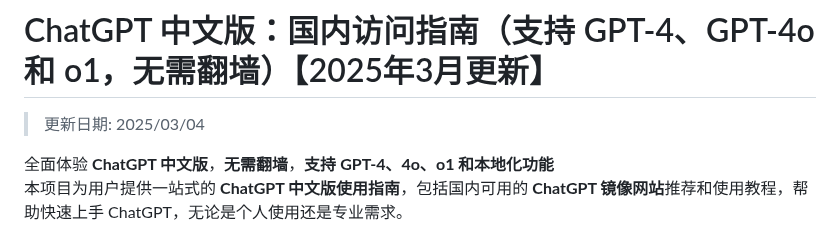
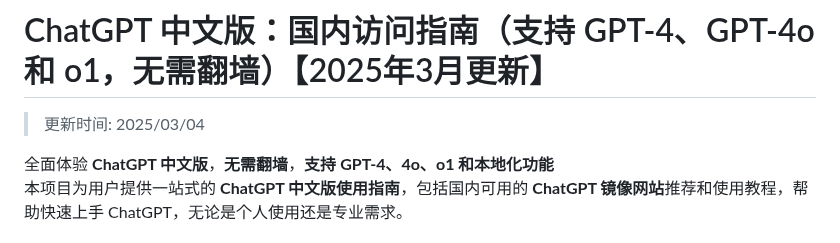
Before and after one commit to chatgpt-china-site/ChatGPT_CN, a Markdown page: README.md, the part around the change. GitHub-like rendering.

```diff
--- a/README.md
+++ b/README.md
@@ -1,6 +1,6 @@
 # ChatGPT 中文版：国内访问指南（支持 GPT-4、GPT-4o 和 o1，无需翻墙）【2025年3月更新】
 
->更新日期: 2025/03/04
+>更新时间: 2025/03/04
 
 全面体验 **ChatGPT 中文版**，**无需翻墙**，**支持 GPT-4、4o、o1 和本地化功能**
 本项目为用户提供一站式的 **ChatGPT 中文版使用指南**，包括国内可用的 **ChatGPT 镜像网站**推荐和使用教程，帮助快速上手 ChatGPT，无论是个人使用还是专业需求。
```
